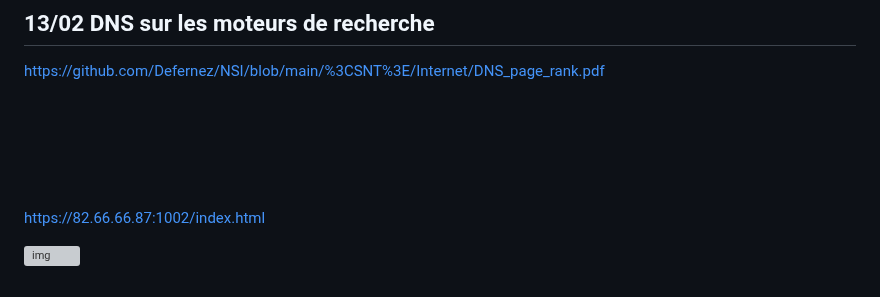
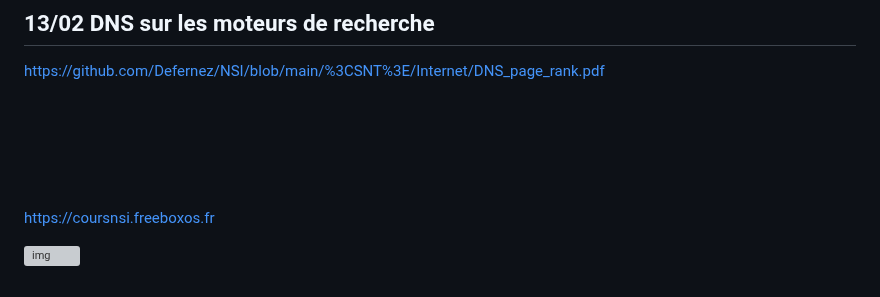
Before and after one commit to Defernez/NSI, a Markdown page: README.md, the part around the change. GitHub-like rendering; grey boxes are pictures that could not be loaded.

```diff
--- a/README.md
+++ b/README.md
@@ -74,6 +74,6 @@ https://github.com/Defernez/NSI/tree/main/%3CSNT%3E/WEB
 https://github.com/Defernez/NSI/blob/main/%3CSNT%3E/Internet/DNS_page_rank.pdf
 <br><br><br><br><br><br>
 
-https://82.66.66.87:1002/index.html
+https://coursnsi.freeboxos.fr
 
 ![img](https://bergson.paysdelaloire.e-lyco.fr/wp-content/uploads/sites/7/2021/01/NSI-et-autres-sp%C3%A9.jpg)
```
